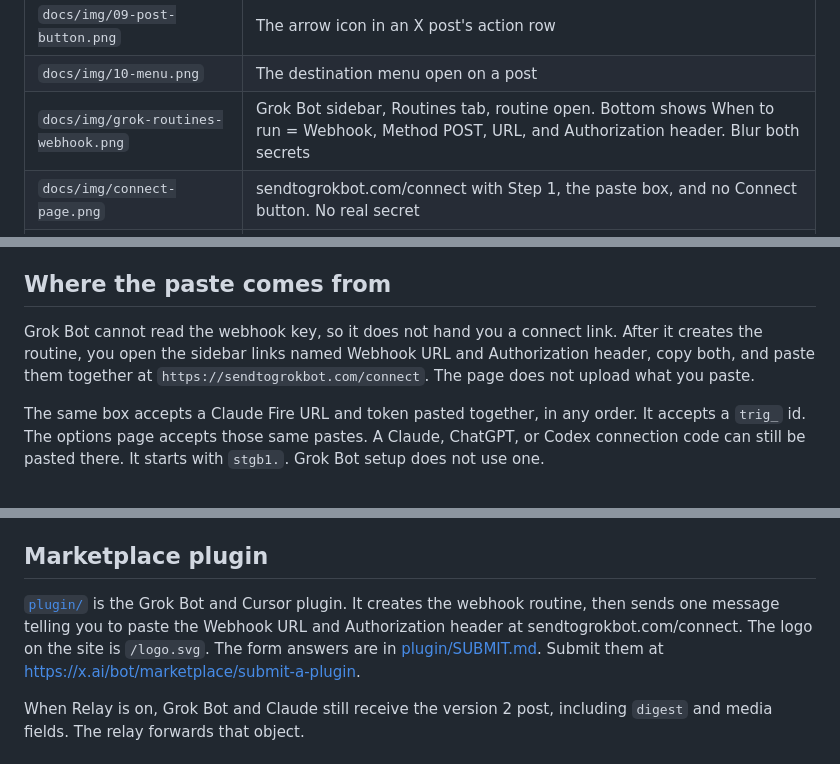
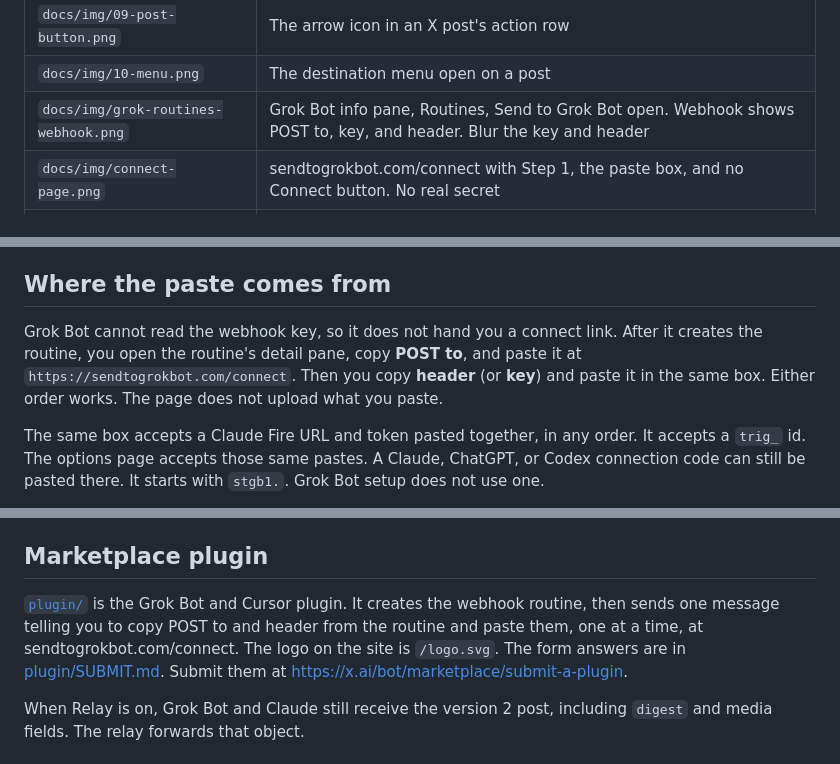
Before and after one commit to jamespendry/send-to-grok-bot, a Markdown page: README.md, 3 parts joined by grey strips. Rendered like a GitHub page.

```diff
--- a/README.md
+++ b/README.md
@@ -123,7 +123,7 @@ The pictures above are placeholders. Take these and save them under `docs/img/`
 | `docs/img/08-destinations.png` | A destination checked, its fields, and the word Saved |
 | `docs/img/09-post-button.png` | The arrow icon in an X post's action row |
 | `docs/img/10-menu.png` | The destination menu open on a post |
-| `docs/img/grok-routines-webhook.png` | Grok Bot sidebar, Routines tab, routine open. Bottom shows When to run = Webhook, Method POST, URL, and Authorization header. Blur both secrets |
+| `docs/img/grok-routines-webhook.png` | Grok Bot info pane, Routines, Send to Grok Bot open. Webhook shows POST to, key, and header. Blur the key and header |
 | `docs/img/connect-page.png` | sendtogrokbot.com/connect with Step 1, the paste box, and no Connect button. No real secret |
 | `docs/img/claude-scheduled-tasks.png` | claude.ai left sidebar, Routines, page titled Scheduled tasks. Blur account details |
 | `docs/img/options-replies.png` | Options page, Replies preset menu, and the Claude box with Copy task prompt |
@@ -132,7 +132,7 @@ The pictures above are placeholders. Take these and save them under `docs/img/`
 
 ## Where the paste comes from
 
-Grok Bot cannot read the webhook key, so it does not hand you a connect link. After it creates the routine, you open the sidebar links named Webhook URL and Authorization header, copy both, and paste them together at `https://sendtogrokbot.com/connect`. The page does not upload what you paste.
+Grok Bot cannot read the webhook key, so it does not hand you a connect link. After it creates the routine, you open the routine's detail pane, copy **POST to**, and paste it at `https://sendtogrokbot.com/connect`. Then you copy **header** (or **key**) and paste it in the same box. Either order works. The page does not upload what you paste.
 
 The same box accepts a Claude Fire URL and token pasted together, in any order. It accepts a `trig_` id. The options page accepts those same pastes. A Claude, ChatGPT, or Codex connection code can still be pasted there. It starts with `stgb1.`. Grok Bot setup does not use one.
 
@@ -167,7 +167,7 @@ The relay is a Cloudflare Worker in [`relay/`](relay/). Setup, including the exa
 
 ## Marketplace plugin
 
-[`plugin/`](plugin/) is the Grok Bot and Cursor plugin. It creates the webhook routine, then sends one message telling you to paste the Webhook URL and Authorization header at sendtogrokbot.com/connect. The logo on the site is `/logo.svg`. The form answers are in [plugin/SUBMIT.md](plugin/SUBMIT.md). Submit them at https://x.ai/bot/marketplace/submit-a-plugin.
+[`plugin/`](plugin/) is the Grok Bot and Cursor plugin. It creates the webhook routine, then sends one message telling you to copy POST to and header from the routine and paste them, one at a time, at sendtogrokbot.com/connect. The logo on the site is `/logo.svg`. The form answers are in [plugin/SUBMIT.md](plugin/SUBMIT.md). Submit them at https://x.ai/bot/marketplace/submit-a-plugin.
 
 When Relay is on, Grok Bot and Claude still receive the version 2 post, including `digest` and media fields. The relay forwards that object.
 
```
Also changed, not shown: other parts of README.md (+7 -7 lines), AGENTS.md (+13 -13 lines), plugin/README.md (+2 -2 lines), docs/img/grok-routines.png (added), docs/img/grok-webhook-values.png (added), 5 other files.
